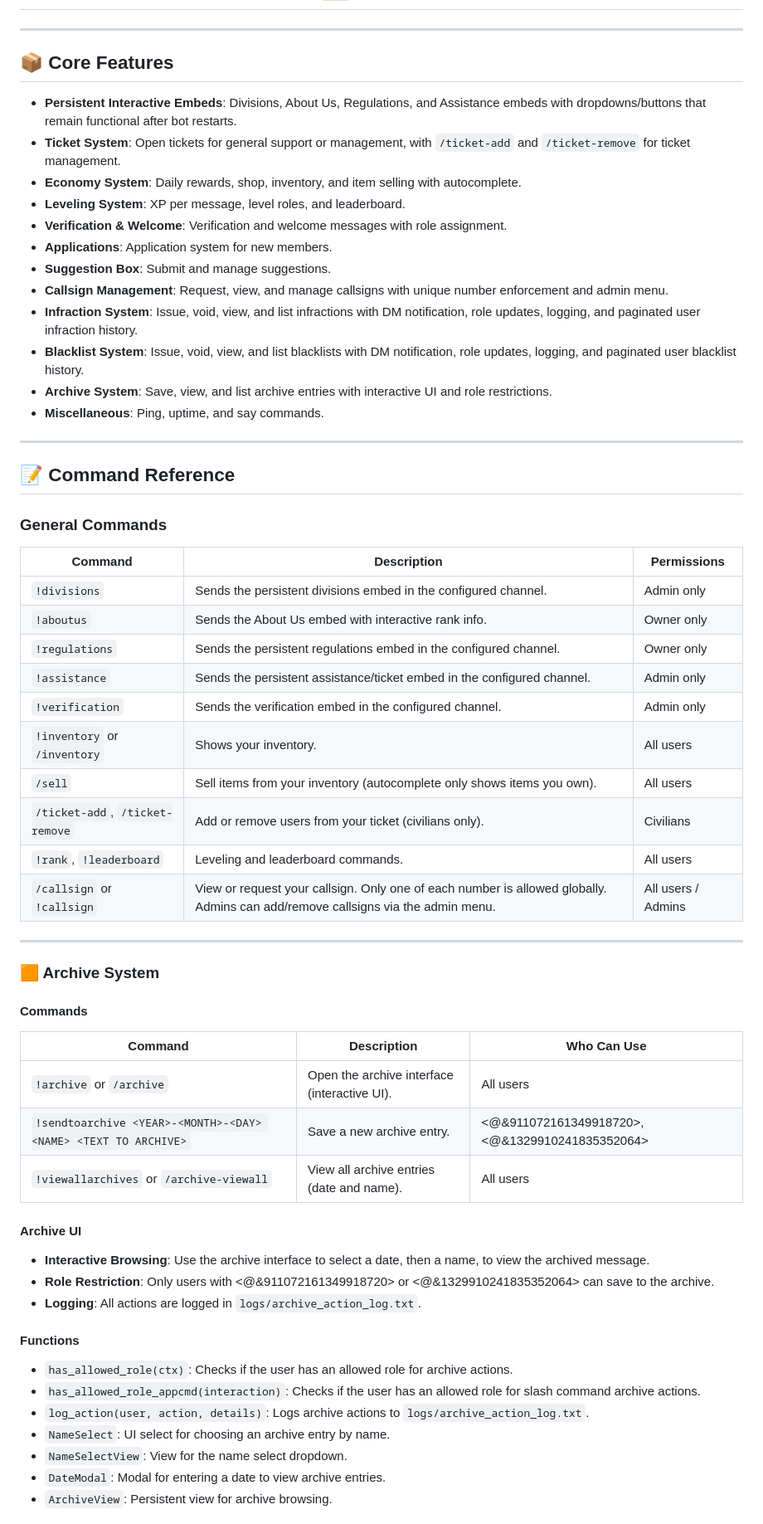
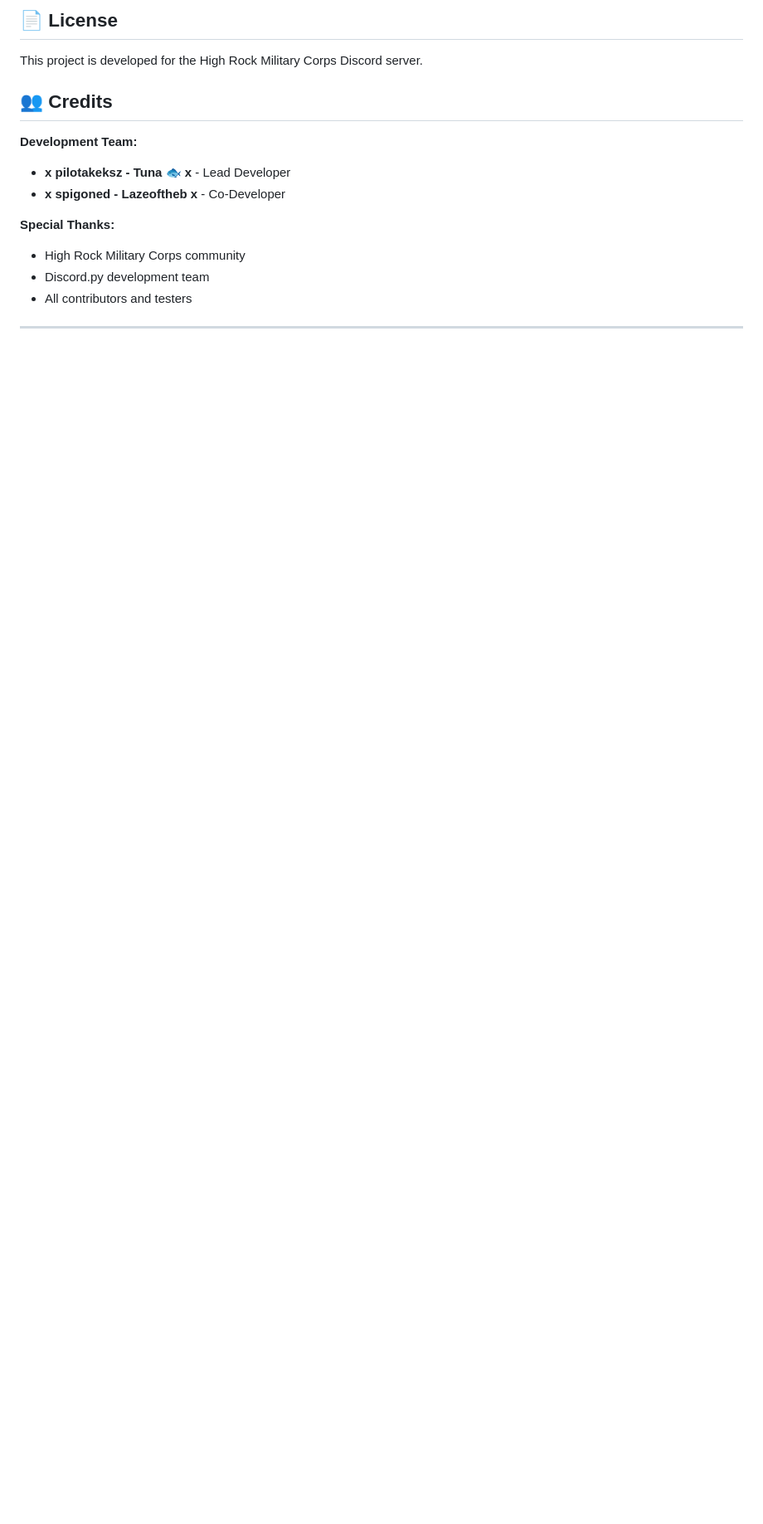
Before and after one commit to pilotakeksz/HRM-Utilities, a Markdown page: README.md, the part around the change printed below. Shown: that part at 83% size. Drawn GitHub-style; blank space fills up the shorter version.

```diff
--- a/README.md
+++ b/README.md
@@ -4,65 +331,17 @@
+## 📄 License
+
+This project is developed for the High Rock Military Corps Discord server.
+
+## 👥 Credits
+
+**Development Team:**
+- **x pilotakeksz - Tuna 🐟 x** - Lead Developer
+- **x spigoned - Lazeoftheb x** - Co-Developer
+
+**Special Thanks:**
+- High Rock Military Corps community
+- Discord.py development team
+- All contributors and testers
 
 ---
 
-## 📦 Core Features
-
-- **Persistent Interactive Embeds**: Divisions, About Us, Regulations, and Assistance embeds with dropdowns/buttons that remain functional after bot restarts.
-- **Ticket System**: Open tickets for general support or management, with `/ticket-add` and `/ticket-remove` for ticket management.
-- **Economy System**: Daily rewards, shop, inventory, and item selling with autocomplete.
-- **Leveling System**: XP per message, level roles, and leaderboard.
-- **Verification & Welcome**: Verification and welcome messages with role assignment.
-- **Applications**: Application system for new members.
-- **Suggestion Box**: Submit and manage suggestions.
-- **Callsign Management**: Request, view, and manage callsigns with unique number enforcement and admin menu.
-- **Infraction System**: Issue, void, view, and list infractions with DM notification, role updates, logging, and paginated user infraction history.
-- **Blacklist System**: Issue, void, view, and list blacklists with DM notification, role updates, logging, and paginated user blacklist history.
-- **Archive System**: Save, view, and list archive entries with interactive UI and role restrictions.
-- **Miscellaneous**: Ping, uptime, and say commands.
-
----
-
-## 📝 Command Reference
-
-### General Commands
-
-| Command | Description | Permissions |
-|---------|-------------|-------------|
-| `!divisions` | Sends the persistent divisions embed in the configured channel. | Admin only |
-| `!aboutus` | Sends the About Us embed with interactive rank info. | Owner only |
-| `!regulations` | Sends the persistent regulations embed in the configured channel. | Owner only |
-| `!assistance` | Sends the persistent assistance/ticket embed in the configured channel. | Admin only |
-| `!verification` | Sends the verification embed in the configured channel. | Admin only |
-| `!inventory` or `/inventory` | Shows your inventory. | All users |
-| `/sell` | Sell items from your inventory (autocomplete only shows items you own). | All users |
-| `/ticket-add`, `/ticket-remove` | Add or remove users from your ticket (civilians only). | Civilians |
-| `!rank`, `!leaderboard` | Leveling and leaderboard commands. | All users |
-| `/callsign` or `!callsign` | View or request your callsign. Only one of each number is allowed globally. Admins can add/remove callsigns via the admin menu. | All users / Admins |
-
----
-
-### 🟧 Archive System
-
-#### Commands
-
-| Command | Description | Who Can Use |
-|---------|-------------|-------------|
-| `!archive` or `/archive` | Open the archive interface (interactive UI). | All users |
-| `!sendtoarchive <YEAR>-<MONTH>-<DAY> <NAME> <TEXT TO ARCHIVE>` | Save a new archive entry. | <@&911072161349918720>, <@&1329910241835352064> |
-| `!viewallarchives` or `/archive-viewall` | View all archive entries (date and name). | All users |
-
-#### Archive UI
-
-- **Interactive Browsing**: Use the archive interface to select a date, then a name, to view the archived message.
-- **Role Restriction**: Only users with <@&911072161349918720> or <@&1329910241835352064> can save to the archive.
-- **Logging**: All actions are logged in `logs/archive_action_log.txt`.
-
-#### Functions
-
-- `has_allowed_role(ctx)`: Checks if the user has an allowed role for archive actions.
-- `has_allowed_role_appcmd(interaction)`: Checks if the user has an allowed role for slash command archive actions.
-- `log_action(user, action, details)`: Logs archive actions to `logs/archive_action_log.txt`.
-- `NameSelect`: UI select for choosing an archive entry by name.
-- `NameSelectView`: View for the name select dropdown.
-- `DateModal`: Modal for entering a date to view archive entries.
-- `ArchiveView`: Persistent view for archive browsing.
-
```
Also changed, not shown: other parts of README.md (+331 -117 lines).
